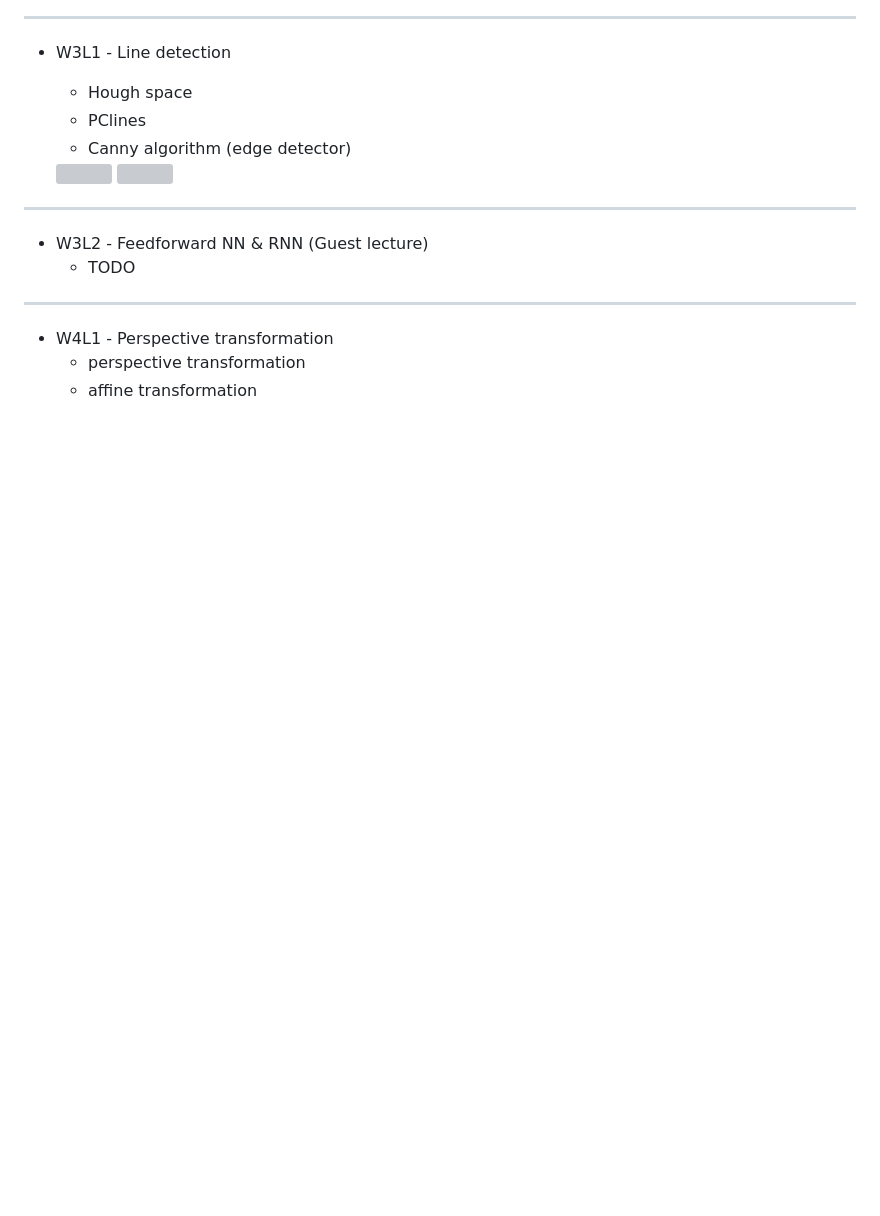
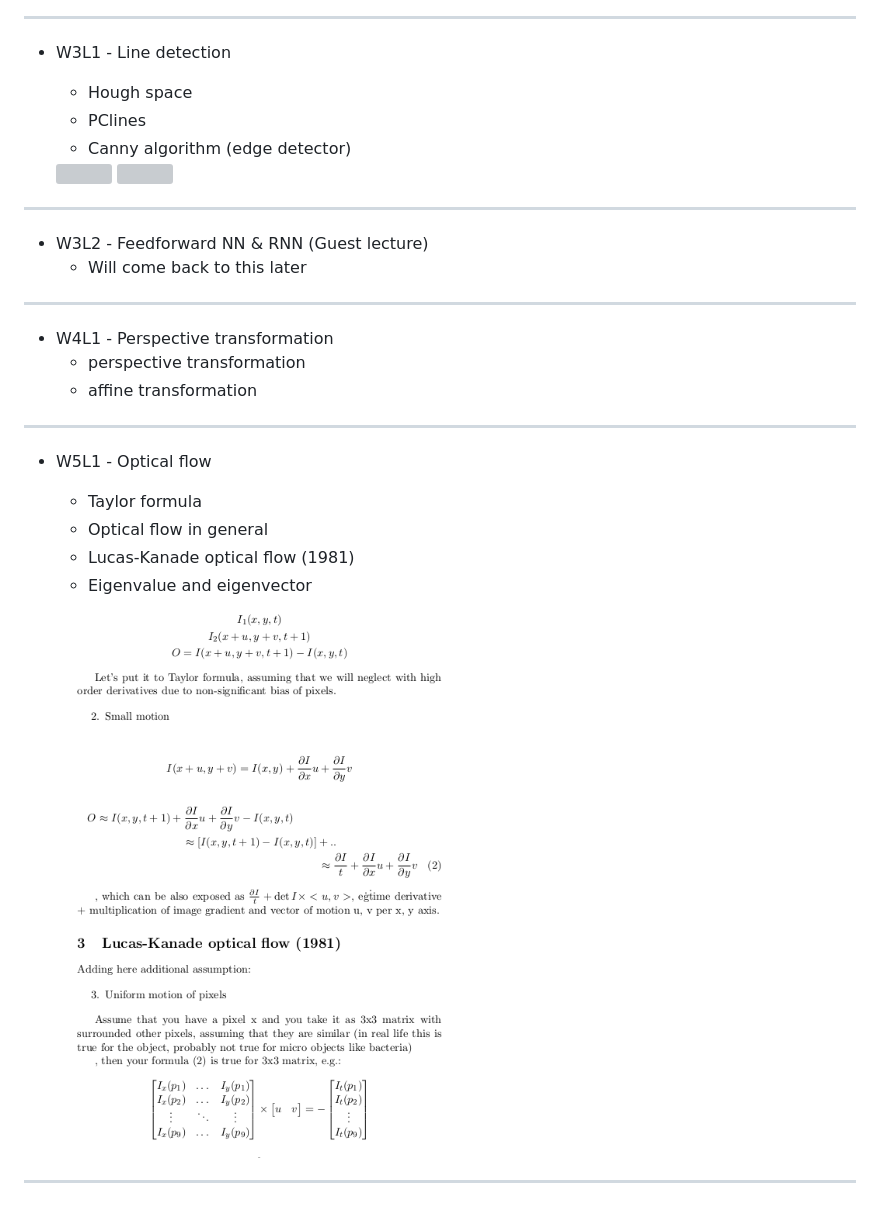
Before and after one commit to novitoll/cvt-academy-2018, a Markdown page: README.md, the part around the change. Rendered like a GitHub page; pictures changed too: w5l1/pics/optflow-LK.png (added); blank space fills up the shorter version; grey boxes are pictures that could not be loaded.

Commit message:
W4L1, W5L1

```diff
--- a/README.md
+++ b/README.md
@@ -50,10 +50,21 @@
 ---
 
 * W3L2 - Feedforward NN & RNN (Guest lecture)
-    * TODO
+    * Will come back to this later
 
 ---
 
 * W4L1 - Perspective transformation
     * perspective transformation
     * affine transformation
+
+---
+
+* W5L1 - Optical flow
+    * Taylor formula
+    * Optical flow in general
+    * Lucas-Kanade optical flow (1981)
+    * Eigenvalue and eigenvector
+
+    <img src="https://raw.githubusercontent.com/Novitoll/cvt-academy-2018/master/w5l1/pics/optflow-LK.png" width="50%" height="50%">
+---
```
Also changed, not shown: 3 other files.
